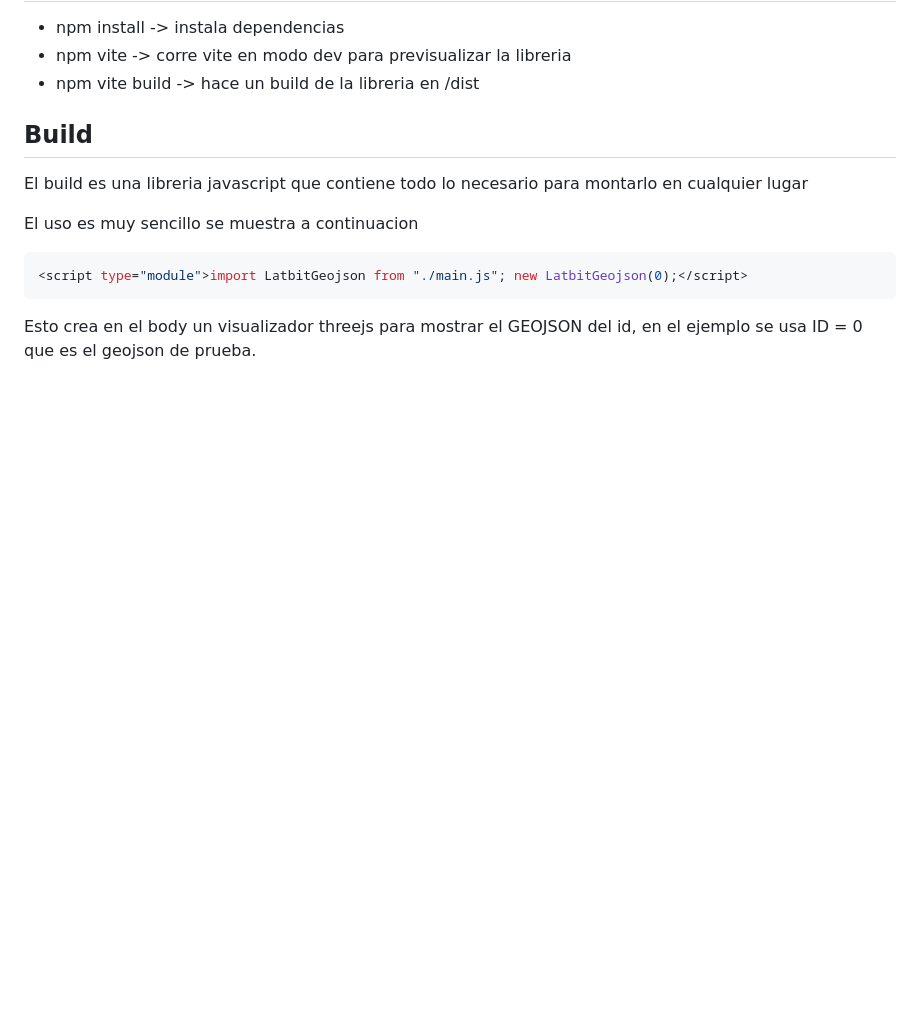
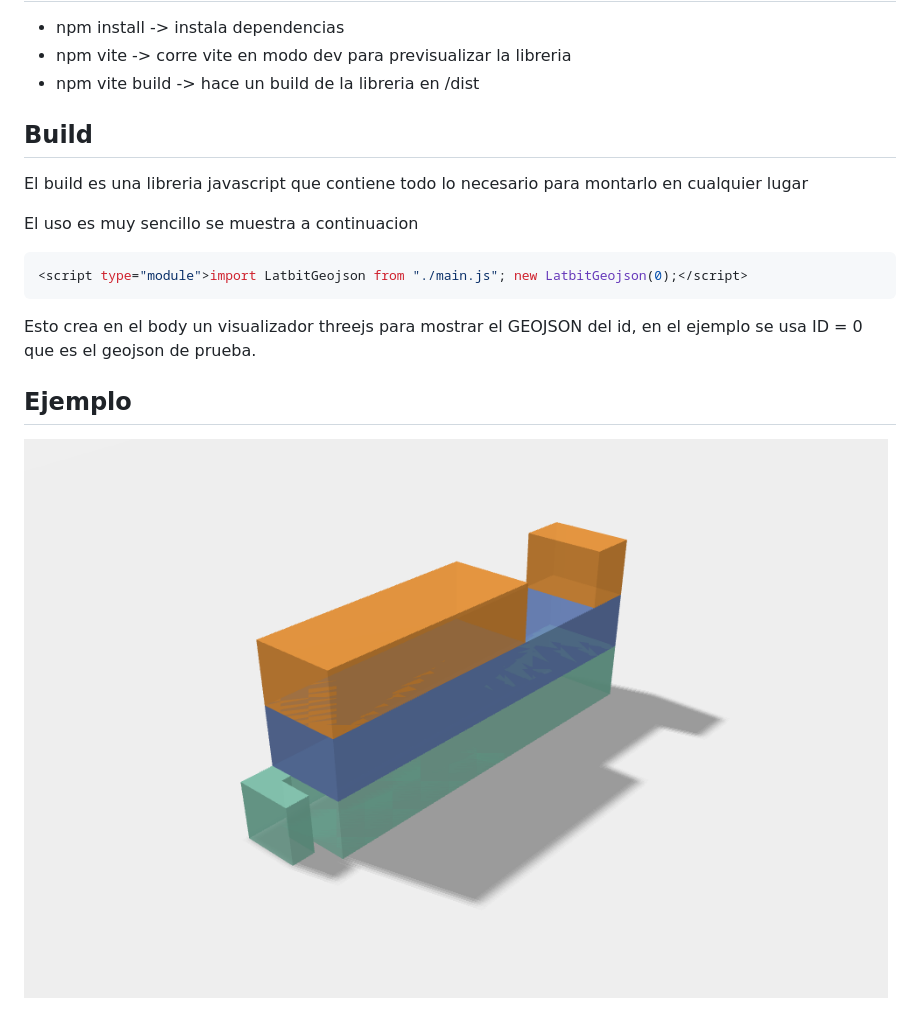
Before and after one commit to jarlisteo/geojson-threejs, a Markdown page: readme.md, the part around the change. Drawn GitHub-style; pictures changed too: screenshot.png (added); blank space fills up the shorter version.

````diff
--- a/readme.md
+++ b/readme.md
@@ -17,3 +17,7 @@ El uso es muy sencillo se muestra a continuacion
 ```
 
 Esto crea en el body un visualizador threejs para mostrar el GEOJSON del id, en el ejemplo se usa ID = 0 que es el geojson de prueba.
+
+## Ejemplo
+
+![Screenshot](screenshot.png)
````
